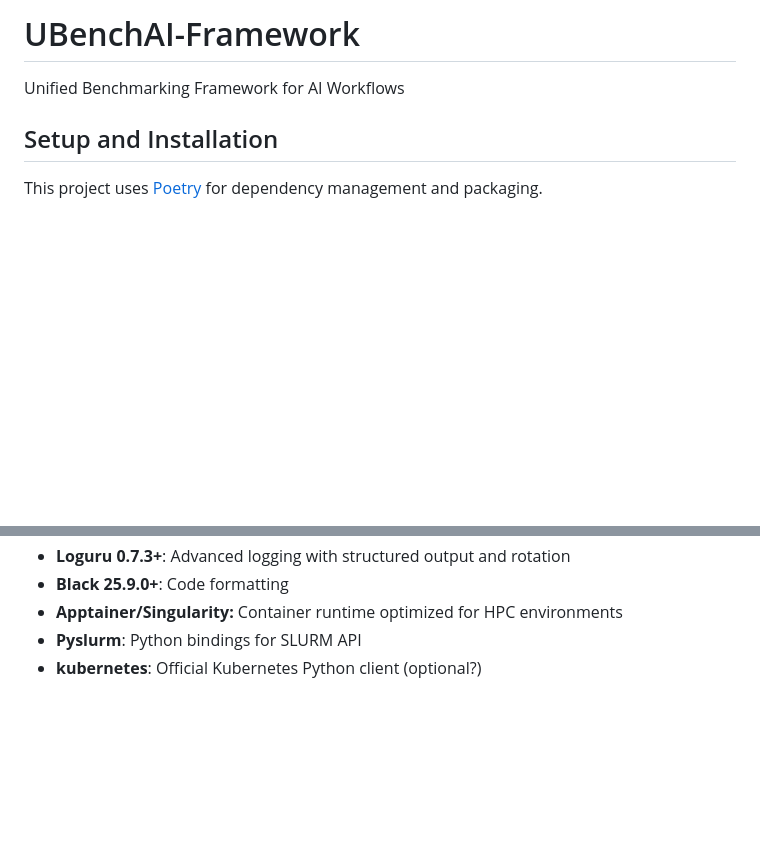
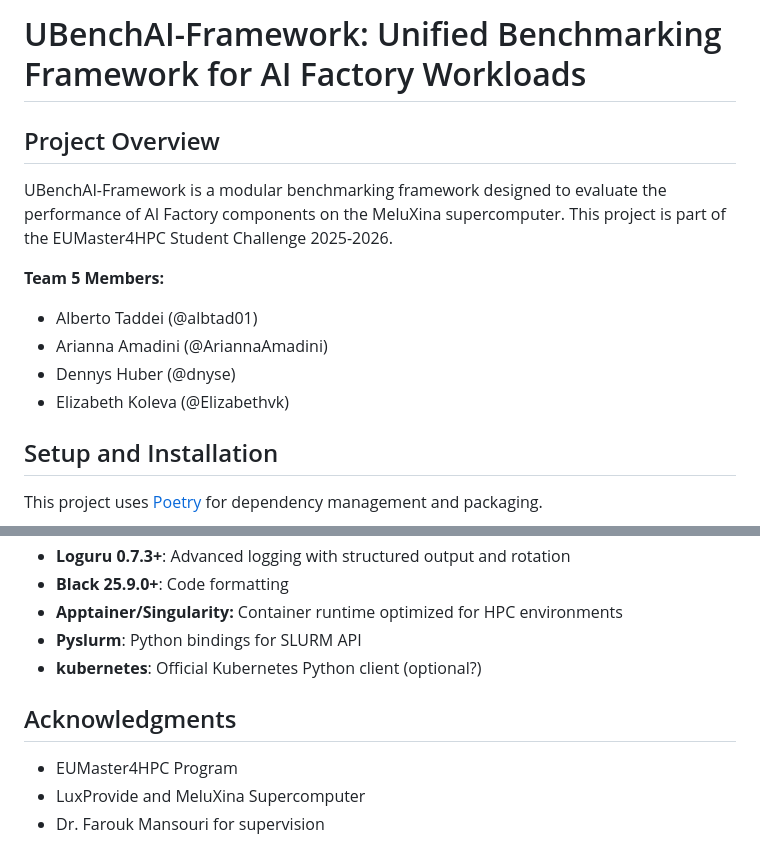
Before and after one commit to EUMaster4HPC-SC-Team-5/UBenchAI-Framework, a Markdown page: README.md, 2 parts joined by grey strips. Rendered like a GitHub page; blank space fills up the shorter version.

Commit message:
Small adjustments to readme

```diff
--- a/README.md
+++ b/README.md
@@ -1,5 +1,14 @@
-# UBenchAI-Framework
-Unified Benchmarking Framework for AI Workflows
+# UBenchAI-Framework: Unified Benchmarking Framework for AI Factory Workloads
+
+## Project Overview
+UBenchAI-Framework is a modular benchmarking framework designed to evaluate the performance of AI Factory components on the MeluXina supercomputer. This project is part of the EUMaster4HPC Student Challenge 2025-2026.
+
+**Team 5 Members:**
+- Alberto Taddei (@albtad01)
+- Arianna Amadini (@AriannaAmadini)
+- Dennys Huber (@dnyse)
+- Elizabeth Koleva (@Elizabethvk)
+
 ## Setup and Installation
 
 This project uses [Poetry](https://python-poetry.org/) for dependency management and packaging.
@@ -205,3 +216,8 @@ classDiagram
 - **Apptainer/Singularity:** Container runtime optimized for HPC environments
 - **Pyslurm**: Python bindings for SLURM API
 - **kubernetes**: Official Kubernetes Python client (optional?)
+
+## Acknowledgments
+- EUMaster4HPC Program
+- LuxProvide and MeluXina Supercomputer
+- Dr. Farouk Mansouri for supervision
```
Also changed, not shown: other parts of README.md (+2 -0 lines).
